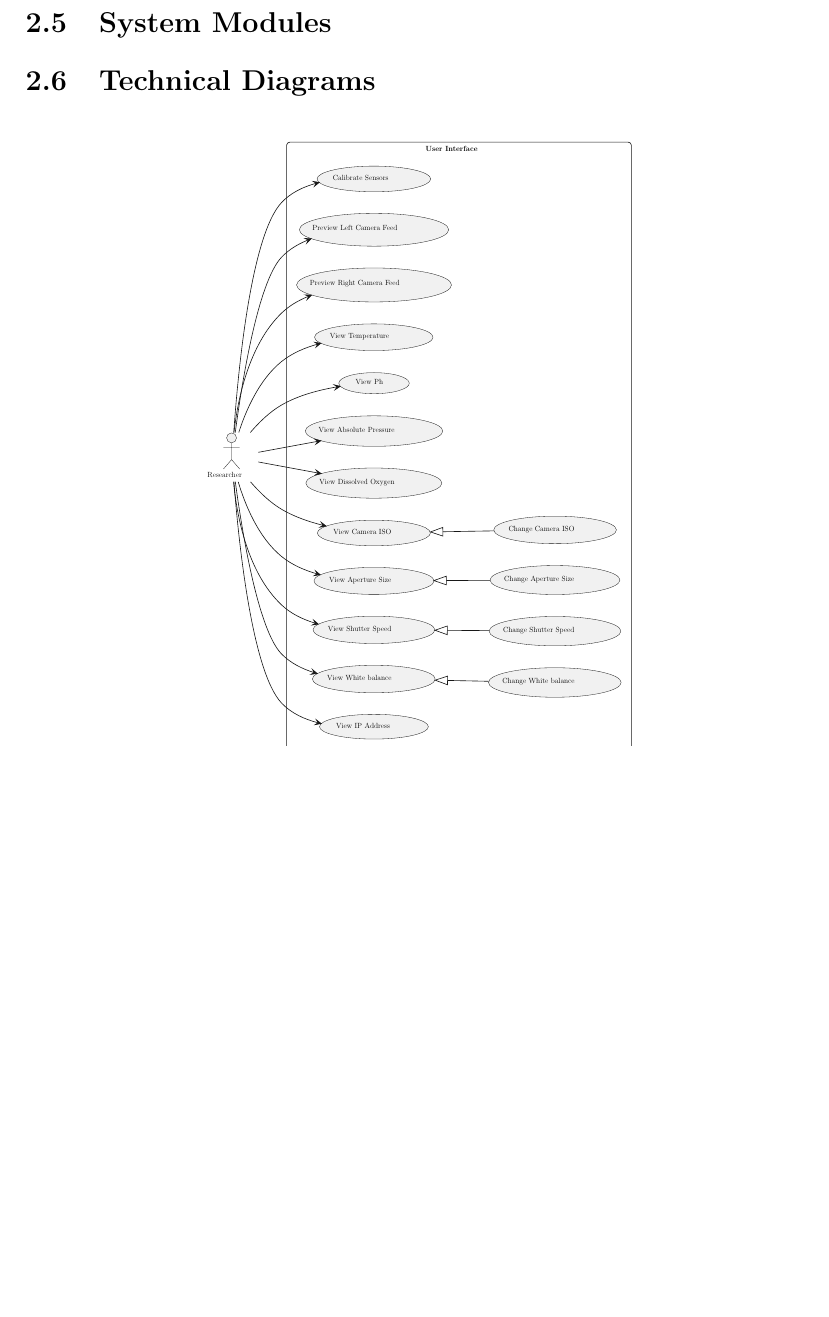
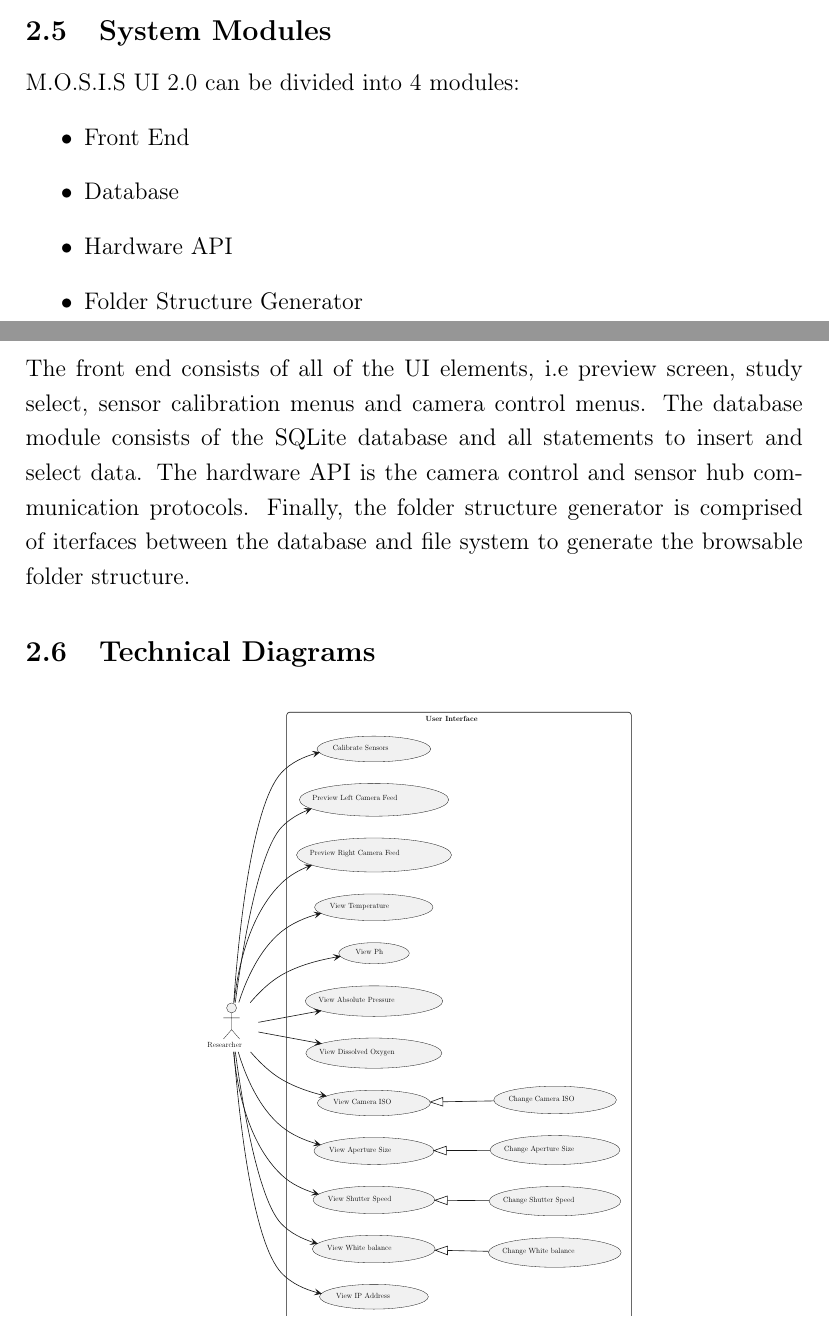
Before and after one commit to fabiomatos999/M.O.S.I.S, a LaTeX document (Progress_Report_Document/Main_Document/Main_Document.tex, which reads Progress_Report_Document/Technical_Progress/Technical_Progress.tex): part of page 10 of 40 before the commit and two parts of pages 9 and 10 of 40 after it, the two joined at a grey line, cut so that both start at the same text, the shorter picture padded with empty space. Compiled offline with pdfLaTeX.

Commit message:
Add system modules, need citations

```diff
--- a/Progress_Report_Document/Technical_Progress/Technical_Progress.tex
+++ b/Progress_Report_Document/Technical_Progress/Technical_Progress.tex
@@ -63,6 +63,15 @@ As for the UI, it is comprised of:
 \end{itemize}
 The front end user interface is presented on the Raspberry Pi display via the Raspberry Pi OS desktop environment. The database is the storage medium for all of the metadata captured by the microscope. Camera image paths, date and time stamp, shot type, illumination type, sensor data, camera ISO, shutter speed,aperture size and white balance will all be placed in the database and will serve as the permanent record for the microscope. The hardware API will serve as the interface between the sensors, the cameras and the solid state disk on the microscope to communicate with the operating system to control the camera functions, interacting with the sensors and writing media files to disk. The sensors will be interacted with via UART, the cameras will be manipulated using the library functions provided by the manufacturer, via the USB interface. The sensor and image data will manipulated in software and written to disk using operating system calls.
 \subsection{System Modules}
+M.O.S.I.S UI 2.0 can be divided into 4 modules:
+\begin{itemize}
+	\item Front End
+	\item Database
+	\item Hardware API
+	\item Folder Structure Generator
+\end{itemize}
+The front end consists of all of the UI elements, i.e preview screen, study select, sensor calibration menus and camera control menus.
+The database module consists of the SQLite database and all statements to insert and select data. The hardware API is the camera control and sensor hub communication protocols. Finally, the folder structure generator is comprised of iterfaces between the database and file system to generate the browsable folder structure.
 \subsection{Technical Diagrams}
 \begin{center}
 	\begin{figure}[H]
```
Lines whose indentation alone changed are shown as unchanged.
